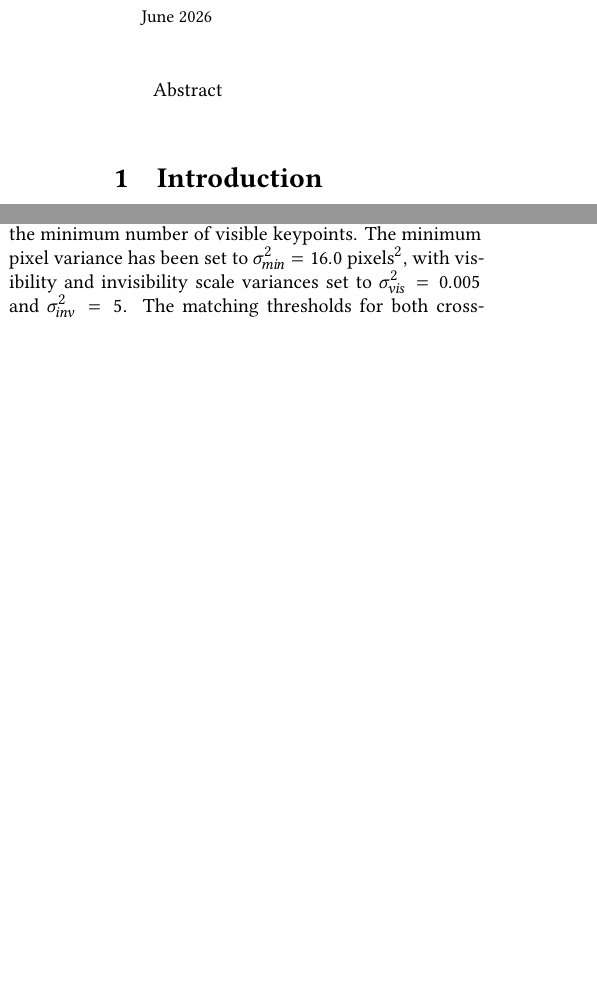
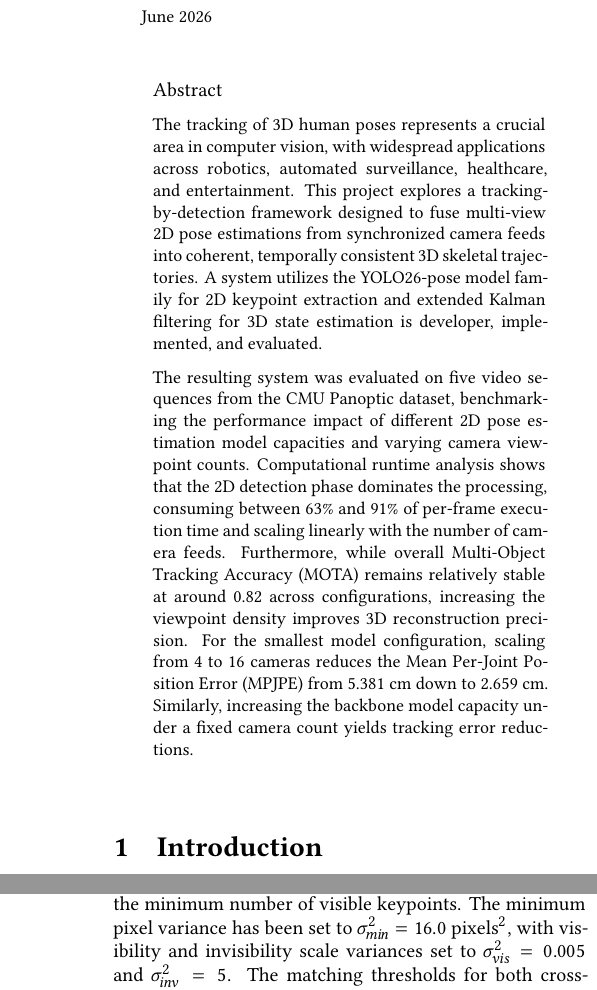
Before and after one commit to rolandbernard/cv-project, a LaTeX paper (report/main.tex): two parts of the columns of pages 1 and 6 of 10 before the commit and two parts of the columns of pages 1 and 7 of 10 after it, joined at a grey line, cut so that both start at the same text, the shorter picture padded with empty space. Compiled offline with XeLaTeX.

Commit message:
Added an abstract.

```diff
--- a/report/main.tex
+++ b/report/main.tex
@@ -97,6 +97,9 @@
 \maketitle
 
 \begin{abstract}
+The tracking of 3D human poses represents a crucial area in computer vision, with widespread applications across robotics, automated surveillance, healthcare, and entertainment. This project explores a tracking-by-detection framework designed to fuse multi-view 2D pose estimations from synchronized camera feeds into coherent, temporally consistent 3D skeletal trajectories. A system utilizes the YOLO26-pose model family for 2D keypoint extraction and extended Kalman filtering for 3D state estimation is developer, implemented, and evaluated.
+
+The resulting system was evaluated on five video sequences from the CMU Panoptic dataset, benchmarking the performance impact of different 2D pose estimation model capacities and varying camera viewpoint counts. Computational runtime analysis shows that the 2D detection phase dominates the processing, consuming between 63\% and 91\% of per-frame execution time and scaling linearly with the number of camera feeds. Furthermore, while overall Multi-Object Tracking Accuracy (MOTA) remains relatively stable at around 0.82 across configurations, increasing the viewpoint density improves 3D reconstruction precision. For the smallest model configuration, scaling from 4 to 16 cameras reduces the Mean Per-Joint Position Error (MPJPE) from 5.381 cm down to 2.659 cm. Similarly, increasing the backbone model capacity under a fixed camera count yields tracking error reductions.
 \end{abstract}
 
 \input{1.introduction.tex}
```
